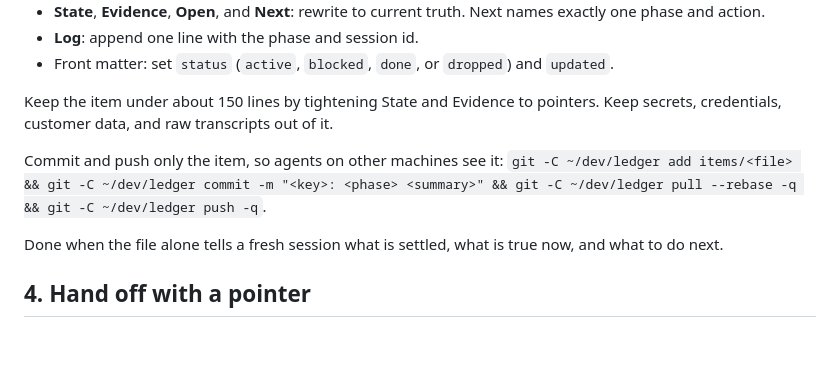
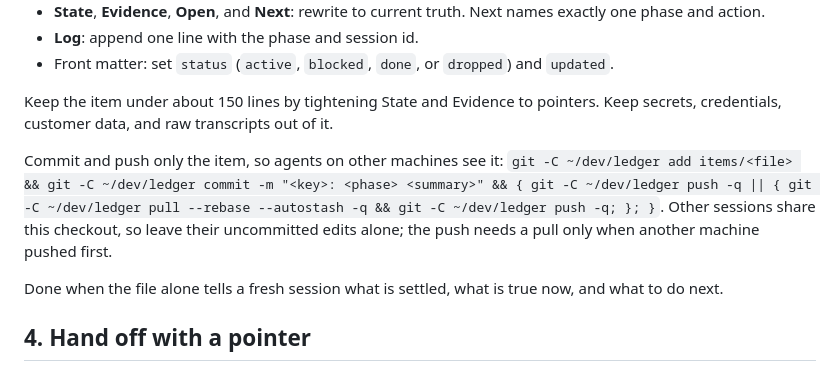
Before and after one commit to khoaHyh/skills, a Markdown page: work-ledger/SKILL.md, the part around the change. GitHub-like rendering; blank space fills up the shorter version.

Commit message:
docs(work-ledger): push first and pull with autostash only when rejected

```diff
--- a/work-ledger/SKILL.md
+++ b/work-ledger/SKILL.md
@@ -32,7 +32,7 @@ Phases are `research`, `plan`, `implement`, `verify`, and `rollout`. At the end
 
 Keep the item under about 150 lines by tightening State and Evidence to pointers. Keep secrets, credentials, customer data, and raw transcripts out of it.
 
-Commit and push only the item, so agents on other machines see it: `git -C ~/dev/ledger add items/<file> && git -C ~/dev/ledger commit -m "<key>: <phase> <summary>" && git -C ~/dev/ledger pull --rebase -q && git -C ~/dev/ledger push -q`.
+Commit and push only the item, so agents on other machines see it: `git -C ~/dev/ledger add items/<file> && git -C ~/dev/ledger commit -m "<key>: <phase> <summary>" && { git -C ~/dev/ledger push -q || { git -C ~/dev/ledger pull --rebase --autostash -q && git -C ~/dev/ledger push -q; }; }`. Other sessions share this checkout, so leave their uncommitted edits alone; the push needs a pull only when another machine pushed first.
 
 Done when the file alone tells a fresh session what is settled, what is true now, and what to do next.
 
```
